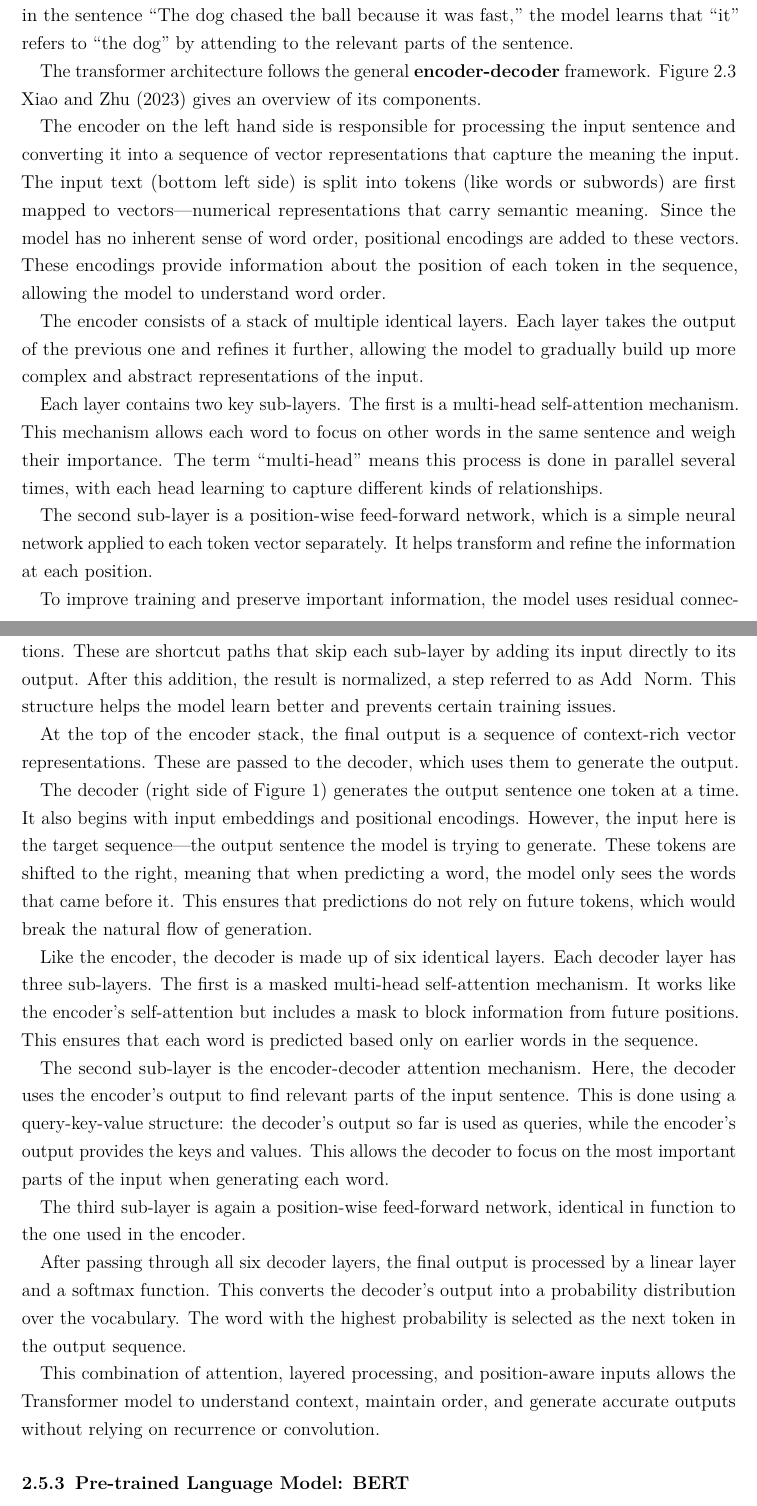
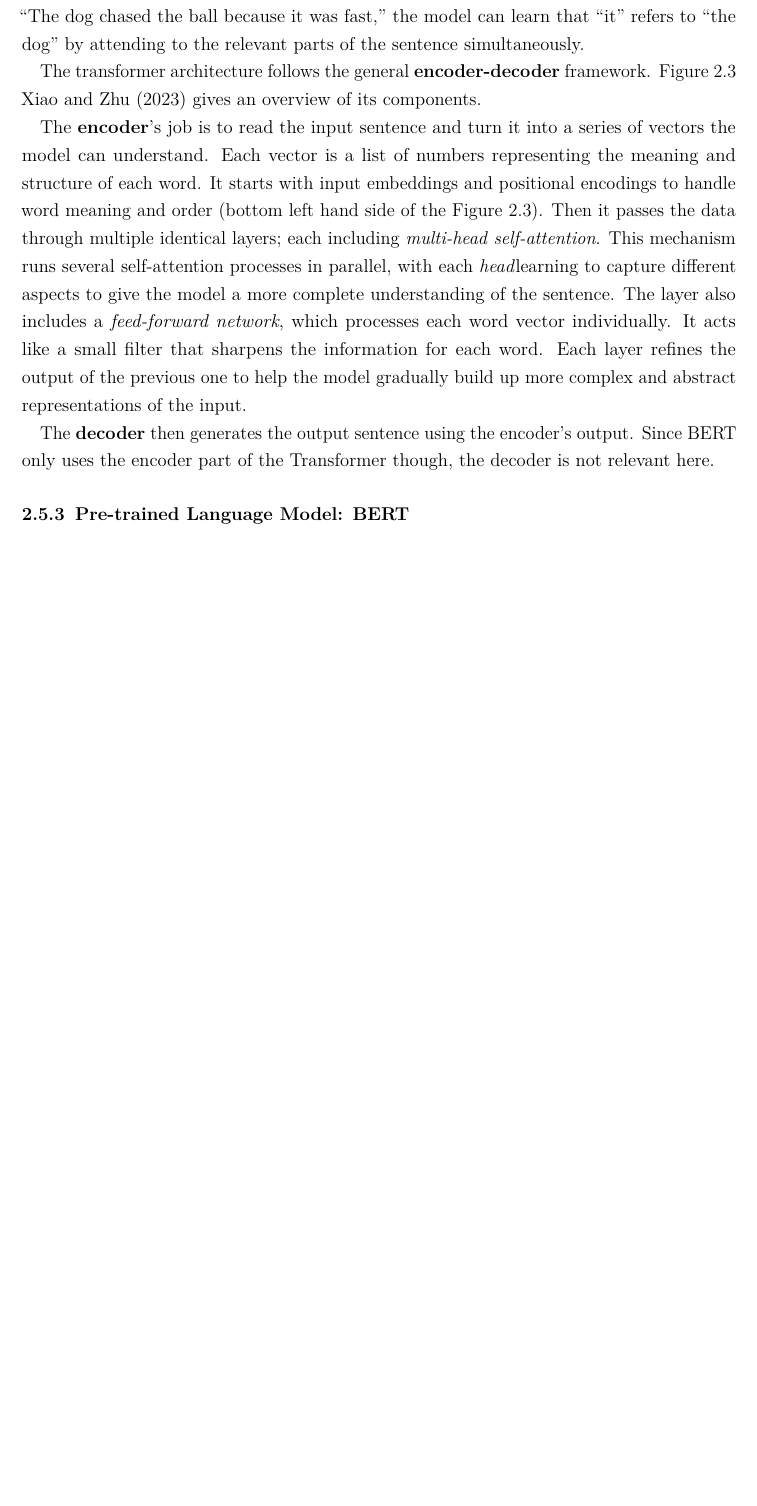
Before and after one commit to phmkhali/bias-detector-en-de, a LaTeX thesis (thesis/main.tex, which reads thesis/Chapters/related_work.tex): two parts of pages 22 and 23 of 32 before the commit and part of page 22 of 31 after it, the two joined at a grey line, cut so that both start at the same text, the shorter picture padded with empty space. Compiled offline with pdfLaTeX.

Commit message:
transformer arch better

```diff
--- a/thesis/Chapters/related_work.tex
+++ b/thesis/Chapters/related_work.tex
@@ -183,33 +183,9 @@ Binary Classification means categorizing whether an element belongs into a disti
 As explained in \autoref{subsection:what_is_gb}, since there is no clear definition of what counts as gender biased, there is also no clear definition of what is unbiased. I have set rules for what I consider biased, but that does not mean everything else is automatically unbiased. For this reason, I use the term "neutral" instead.
 
 \subsection{Transformer Architecture}
-Transformers are a neural network architecture that incorporate a \textbf{self-attention mechanism} \citep{phuongFormalAlgorithmsTransformers2022}. This mechanism lets the model capture relationships between all elements simultaneously, meaning it looks at all the words in a sentence at once to better grasp the general meaning. They're commonly used for NLP tasks. For example, in the sentence “The dog chased the ball because it was fast,” the model learns that “it” refers to “the dog” by attending to the relevant parts of the sentence.
+Transformer models are a type of neural network architecture commonly used for NLP tasks. They \textit{transform} an input sequence into an output sequence, such as in translation. To effectively achieve that, they deploy a \textbf{self-attention mechanism} \citep{phuongFormalAlgorithmsTransformers2022}. It allows the model to consider all elements of the input at once (e.g., words of a sentence), rather than processing them separately. As a result, the model can capture global dependencies and contextual relationships more accurately. For example, in the sentence “The dog chased the ball because it was fast,” the model can learn that “it” refers to “the dog” by attending to the relevant parts of the sentence simultaneously.
 
 The transformer architecture follows the general \textbf{encoder-decoder} framework. \autoref{fig:transformer_architecture} \citet{xiaoIntroductionTransformersNLP2023} gives an overview of its components.
 
-The encoder on the left hand side is responsible for processing the input sentence and converting it into a sequence of vector representations that capture the meaning the input. The input text (bottom left side) is split into tokens (like words or subwords) are first mapped to vectors—numerical representations that carry semantic meaning. Since the model has no inherent sense of word order, positional encodings are added to these vectors. These encodings provide information about the position of each token in the sequence, allowing the model to understand word order.
-
-The encoder consists of a stack of multiple identical layers. Each layer takes the output of the previous one and refines it further, allowing the model to gradually build up more complex and abstract representations of the input.
-
-Each layer contains two key sub-layers. The first is a multi-head self-attention mechanism. This mechanism allows each word to focus on other words in the same sentence and weigh their importance.  The term “multi-head” means this process is done in parallel several times, with each head learning to capture different kinds of relationships.
-
-The second sub-layer is a position-wise feed-forward network, which is a simple neural network applied to each token vector separately. It helps transform and refine the information at each position.
-
-To improve training and preserve important information, the model uses residual connections. These are shortcut paths that skip each sub-layer by adding its input directly to its output. After this addition, the result is normalized, a step referred to as Add & Norm. This structure helps the model learn better and prevents certain training issues.
-
-At the top of the encoder stack, the final output is a sequence of context-rich vector representations. These are passed to the decoder, which uses them to generate the output.
-
-The decoder (right side of Figure 1) generates the output sentence one token at a time. It also begins with input embeddings and positional encodings. However, the input here is the target sequence—the output sentence the model is trying to generate. These tokens are shifted to the right, meaning that when predicting a word, the model only sees the words that came before it. This ensures that predictions do not rely on future tokens, which would break the natural flow of generation.
-
-Like the encoder, the decoder is made up of six identical layers. Each decoder layer has three sub-layers. The first is a masked multi-head self-attention mechanism. It works like the encoder’s self-attention but includes a mask to block information from future positions. This ensures that each word is predicted based only on earlier words in the sequence.
-
-The second sub-layer is the encoder-decoder attention mechanism. Here, the decoder uses the encoder's output to find relevant parts of the input sentence. This is done using a query-key-value structure: the decoder’s output so far is used as queries, while the encoder’s output provides the keys and values. This allows the decoder to focus on the most important parts of the input when generating each word.
-
-The third sub-layer is again a position-wise feed-forward network, identical in function to the one used in the encoder.
-
-After passing through all six decoder layers, the final output is processed by a linear layer and a softmax function. This converts the decoder’s output into a probability distribution over the vocabulary. The word with the highest probability is selected as the next token in the output sequence.
-
-This combination of attention, layered processing, and position-aware inputs allows the Transformer model to understand context, maintain order, and generate accurate outputs without relying on recurrence or convolution.
-
 \begin{figure}
 	\centering
@@ -218,6 +194,9 @@ This combination of attention, layered processing, and position-aware inputs all
 	\label{fig:transformer_architecture}
 \end{figure}
 
+The \textbf{encoder}’s job is to read the input sentence and turn it into a series of vectors the model can understand. Each vector is a list of numbers representing the meaning and structure of each word. It starts with input embeddings and positional encodings to handle word meaning and order (bottom left hand side of the \autoref{fig:transformer_architecture}). Then it passes the data through multiple identical layers; each including \textit{multi-head self-attention}. This mechanism runs several self-attention processes in parallel, with each \textit{head}learning to capture different aspects to give the model a more complete understanding of the sentence. The layer also includes a \textit{feed-forward network}, which processes each word vector individually. It acts like a small filter that sharpens the information for each word. Each layer refines the output of the previous one to help the model gradually build up more complex and abstract representations of the input.
+
+The \textbf{decoder} then generates the output sentence using the encoder’s output. Since BERT only uses the encoder part of the Transformer though, the decoder is not relevant here.
 
 
 \subsection{Pre-trained Language Model: BERT}
```
Also changed, not shown: thesis/main.pdf, thesis/Chapters/related_work.tex (2 more changed lines).
